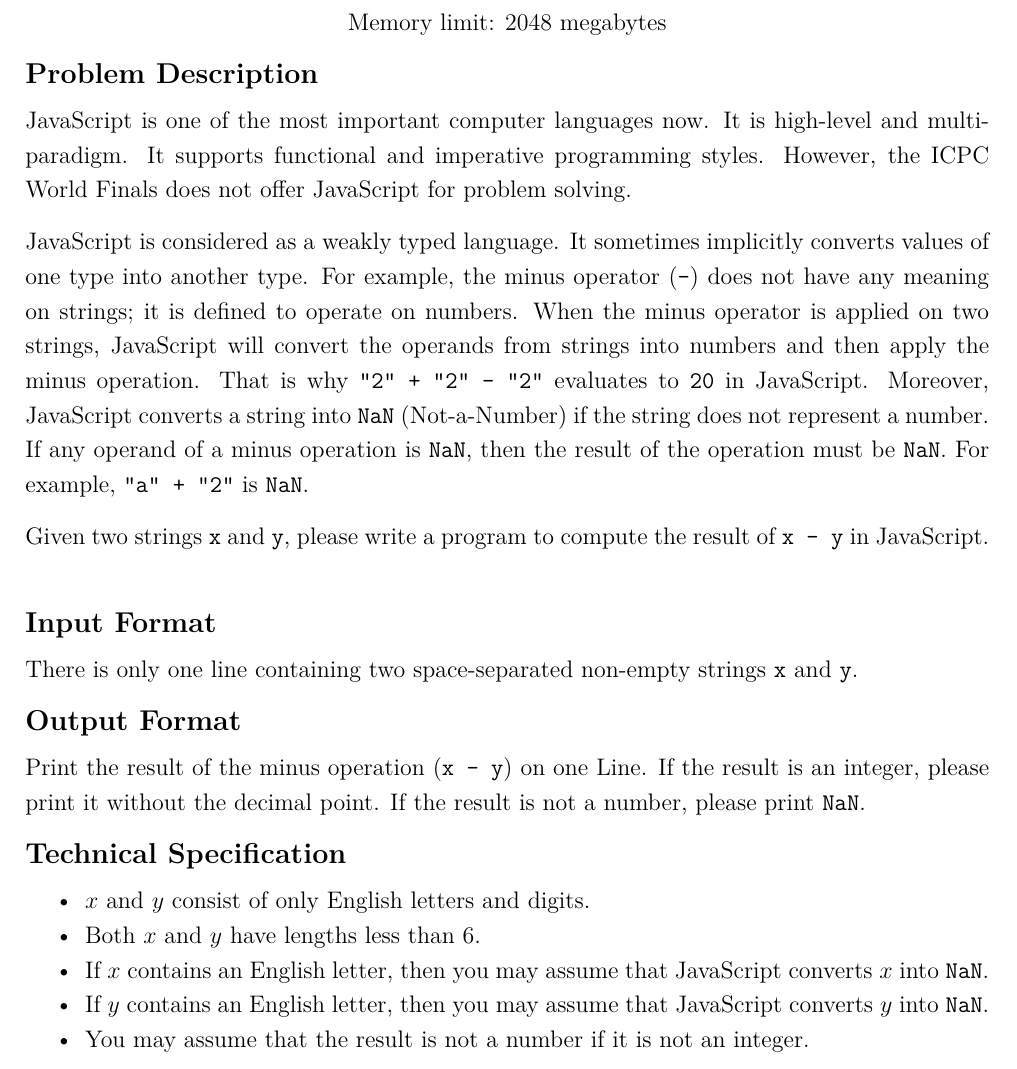
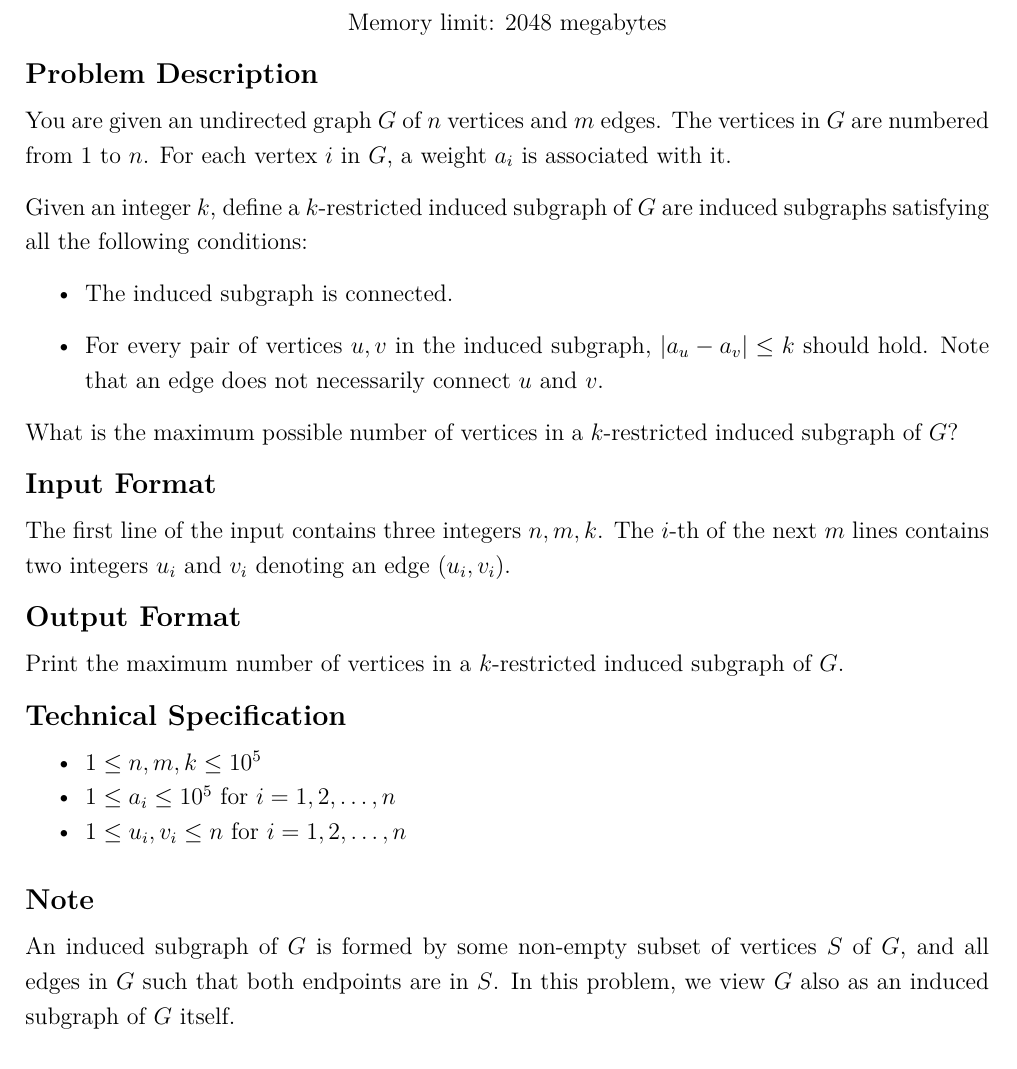
Before and after one commit to NYCU-PCCA/Winter-Camp-Contest-2023, a LaTeX document (tex/main.tex, which reads tex/K/input.tex, tex/K/note.tex, tex/K/output.tex): part of page 21 of 27, cut so that both start at the same text. Compiled offline with XeLaTeX.

Commit message:
K statement

```diff
--- a/tex/K/input.tex
+++ b/tex/K/input.tex
@@ -1,2 +1,2 @@
-There is only one line containing two space-separated non-empty strings
-\verb+x+ and \verb+y+.
+The first line of the input contains three integers $n,m,k$.
+The $i$-th of the next $m$ lines contains two integers $u_i$ and $v_i$ denoting an edge $(u_i,v_i)$.
--- /dev/null
+++ b/tex/K/note.tex
@@ -0,0 +1,2 @@
+An induced subgraph of $G$ is formed by some non-empty subset of vertices $S$ of $G$, and all edges in $G$ such that both endpoints are in $S$.
+In this problem, we view $G$ also as an induced subgraph of $G$ itself.
--- a/tex/K/output.tex
+++ b/tex/K/output.tex
@@ -1,3 +1 @@
-Print the result of the minus operation (\verb|x - y|) on one Line.
-If the result is an integer, please print it without the decimal point.
-If the result is not a number, please print \verb+NaN+.
+Print the maximum number of vertices in a $k$-restricted induced subgraph of $G$.
--- a/tex/K/spec.tex
+++ b/tex/K/spec.tex
@@ -1,10 +1,6 @@
 \begin{itemize}
 \tightlist
-\item $x$ and $y$ consist of only English letters and digits.
-\item Both $x$ and $y$ have lengths less than 6.
-\item If $x$ contains an English letter, then you may assume that
-JavaScript converts $x$ into \verb+NaN+.
-\item If $y$ contains an English letter, then you may assume that
-JavaScript converts $y$ into \verb+NaN+.
-\item You may assume that the result is not a number if it is not an integer.
+\item $1 \leq n,m,k \leq 10^5$
+\item $1 \leq a_i \leq 10^5$ for $i=1,2,\ldots,n$
+\item $1 \leq u_i,v_i \leq n$ for $i=1,2,\ldots,n$
 \end{itemize}
--- a/tex/K/statement.tex
+++ b/tex/K/statement.tex
@@ -1,23 +1,9 @@
-JavaScript is one of the most important computer languages now.
-It is high-level and multi-paradigm.
-It supports functional and imperative programming styles.
-However, the ICPC World Finals does not offer JavaScript
-for problem solving.
+You are given an undirected graph $G$ of $n$ vertices and $m$ edges.
+The vertices in $G$ are numbered from $1$ to $n$. For each vertex $i$ in $G$, a weight $a_i$ is associated with it.
 
-JavaScript is considered as a weakly typed language.
-It sometimes implicitly converts values of one type into another type.
-For example, the minus operator (\verb|-|) does not have any meaning on strings;
-it is defined to operate on numbers.
-When the minus operator is applied on two strings, JavaScript will convert
-the operands from strings into numbers and then apply the minus operation.
-That is why \verb|"2" + "2" - "2"| evaluates to \verb+20+ in JavaScript.
-Moreover,
-JavaScript converts a string into \verb+NaN+
-(Not-a-Number) if the string does not represent a number.
-If any operand of a minus operation is \verb+NaN+,
-then the result of the operation must be \verb+NaN+.
-For example, \verb|"a" + "2"| is \verb+NaN+.
-
-Given two strings \verb+x+ and \verb+y+,
-please write a program to compute the result
-of \verb|x - y| in JavaScript.
+Given an integer $k$, define a $k$-restricted induced subgraph of $G$ are induced subgraphs satisfying all the following conditions:
+\begin{itemize}
+\item The induced subgraph is connected.
+\item For every pair of vertices $u,v$ in the induced subgraph, $|a_u - a_v| \leq k$ should hold. Note that an edge does not necessarily connect $u$ and $v$.
+\end{itemize}
+What is the maximum possible number of vertices in a $k$-restricted induced subgraph of $G$?
```
